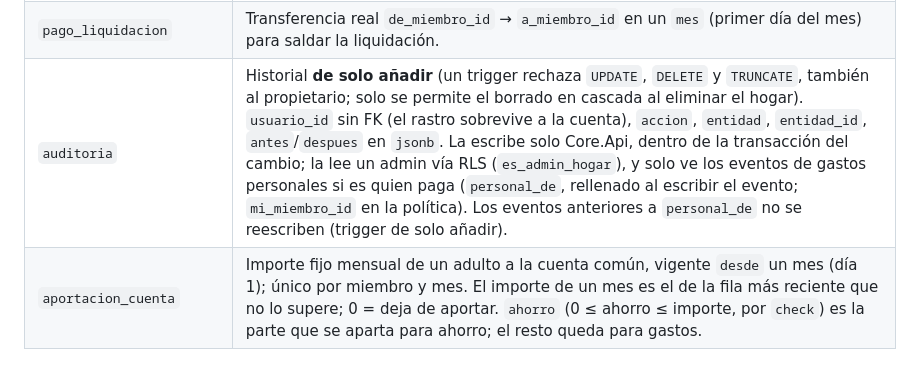
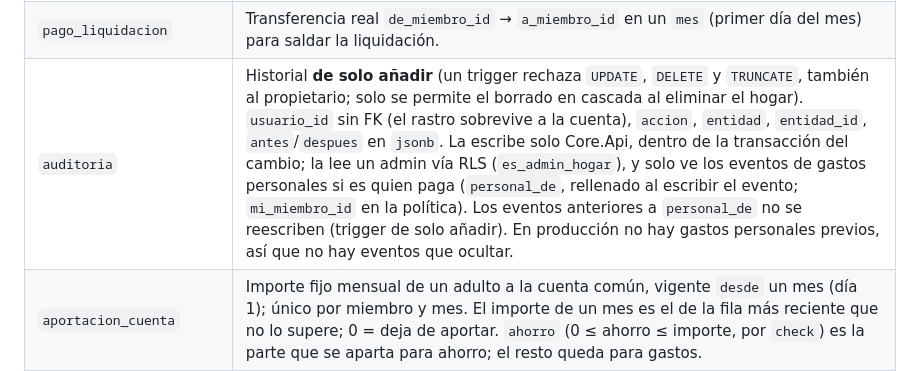
Before and after one commit to mallenera/miparte, a Markdown page: docs/modelo-de-datos.md, the part around the change. GitHub-like rendering.

```diff
--- a/docs/modelo-de-datos.md
+++ b/docs/modelo-de-datos.md
@@ -58,7 +58,7 @@ erDiagram
 | `suscripcion_push` | Suscripción del navegador de un miembro a los avisos push: `endpoint` (único en todo el sistema; es un secreto de la suscripción), `p256dh` y `auth` (claves del cliente); `miembro_id` es FK compuesta a `miembro`. RLS sin acceso para `anon` y `authenticated`: solo la lee y escribe Core.Api (rol de conexión) y el envío de avisos en segundo plano. |
 | `ciclo_liquidacion` | Liquidación por ciclos ya cerrada (modo `ciclos`): `numero` correlativo por hogar (único), `cerrado_en`, `cerrado_por` (miembro, FK compuesta), `desde_gasto_fecha` y `hasta_fecha` (fechas extremas de los gastos que liquida) y `total` (> 0). Los gastos que liquida se marcan con `gasto.ciclo_liquidacion_id`. Solo lectura para los roles de cliente: escribe Core.Api bajo un bloqueo del hogar (`EnExclusionAsync`). |
 | `pago_liquidacion` | Transferencia real `de_miembro_id` → `a_miembro_id` en un `mes` (primer día del mes) para saldar la liquidación. |
-| `auditoria` | Historial **de solo añadir** (un trigger rechaza `UPDATE`, `DELETE` y `TRUNCATE`, también al propietario; solo se permite el borrado en cascada al eliminar el hogar). `usuario_id` sin FK (el rastro sobrevive a la cuenta), `accion`, `entidad`, `entidad_id`, `antes`/`despues` en `jsonb`. La escribe solo Core.Api, dentro de la transacción del cambio; la lee un admin vía RLS (`es_admin_hogar`), y solo ve los eventos de gastos personales si es quien paga (`personal_de`, rellenado al escribir el evento; `mi_miembro_id` en la política). Los eventos anteriores a `personal_de` no se reescriben (trigger de solo añadir). |
+| `auditoria` | Historial **de solo añadir** (un trigger rechaza `UPDATE`, `DELETE` y `TRUNCATE`, también al propietario; solo se permite el borrado en cascada al eliminar el hogar). `usuario_id` sin FK (el rastro sobrevive a la cuenta), `accion`, `entidad`, `entidad_id`, `antes`/`despues` en `jsonb`. La escribe solo Core.Api, dentro de la transacción del cambio; la lee un admin vía RLS (`es_admin_hogar`), y solo ve los eventos de gastos personales si es quien paga (`personal_de`, rellenado al escribir el evento; `mi_miembro_id` en la política). Los eventos anteriores a `personal_de` no se reescriben (trigger de solo añadir). En producción no hay gastos personales previos, así que no hay eventos que ocultar. |
 | `aportacion_cuenta` | Importe fijo mensual de un adulto a la cuenta común, vigente `desde` un mes (día 1); único por miembro y mes. El importe de un mes es el de la fila más reciente que no lo supere; 0 = deja de aportar. `ahorro` (0 ≤ ahorro ≤ importe, por `check`) es la parte que se aparta para ahorro; el resto queda para gastos. |
 | `reembolso_cuenta` | Pago de la cuenta común a un miembro por gastos que adelantó (`gasto.a_cargo_cuenta_comun`). Baja lo pendiente y el efectivo, no el saldo. |
 | `ingreso_cuenta_comun` | Dinero que entra a la cuenta común fuera de aportaciones y ahorro, por ejemplo lo que pagan las amigas de una cena (`importe > 0`, concepto opcional). Solo histórico: no toca saldo, ahorro ni reembolsos pendientes. |
```
Also changed, not shown: docs/README.md (+1 -1 lines).
